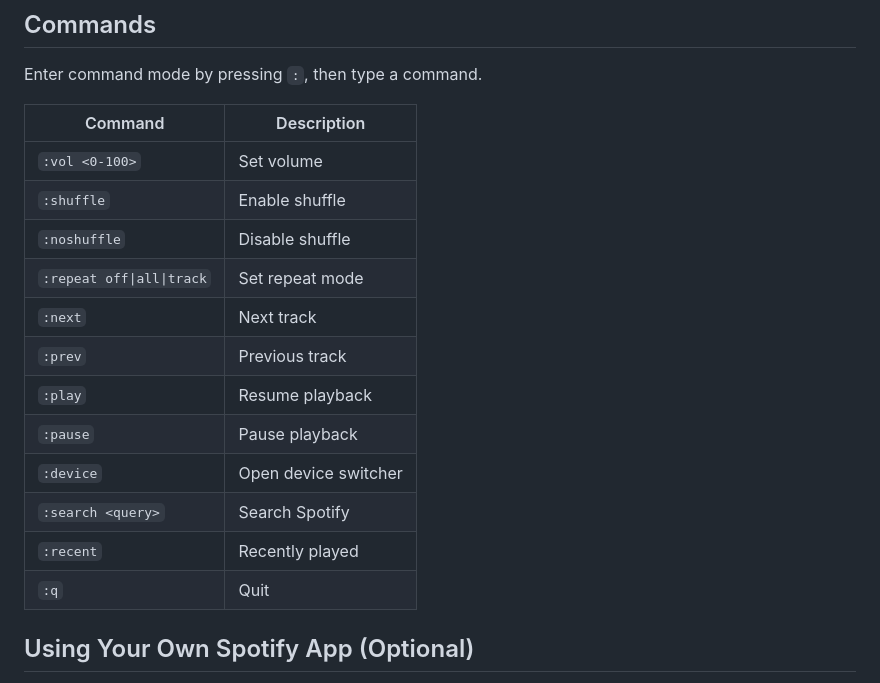
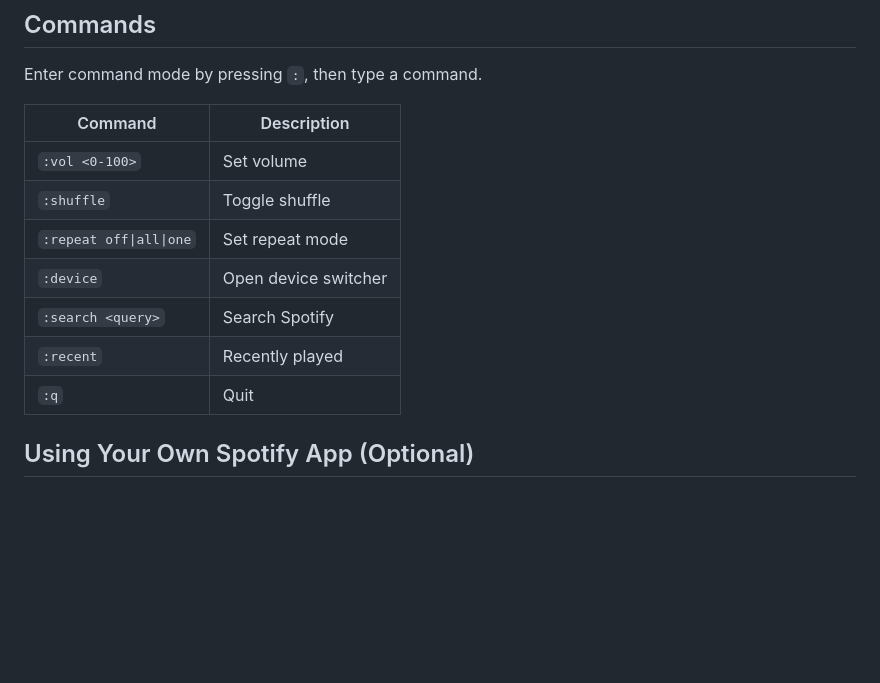
Before and after one commit to danfry1/waxon, a Markdown page: README.md, the part around the change. Drawn GitHub-style; blank space fills up the shorter version.

Commit message:
docs: fix README commands to match actual implementation

```diff
--- a/README.md
+++ b/README.md
@@ -118,20 +118,15 @@ go install github.com/danfry1/waxon@latest
 
 Enter command mode by pressing `:`, then type a command.
 
-| Command                  | Description          |
-|--------------------------|----------------------|
-| `:vol <0-100>`           | Set volume           |
-| `:shuffle`               | Enable shuffle       |
-| `:noshuffle`             | Disable shuffle      |
-| `:repeat off\|all\|track` | Set repeat mode      |
-| `:next`                  | Next track           |
-| `:prev`                  | Previous track       |
-| `:play`                  | Resume playback      |
-| `:pause`                 | Pause playback       |
-| `:device`                | Open device switcher |
-| `:search <query>`        | Search Spotify       |
-| `:recent`                | Recently played      |
-| `:q`                     | Quit                 |
+| Command                 | Description          |
+|-------------------------|----------------------|
+| `:vol <0-100>`          | Set volume           |
+| `:shuffle`              | Toggle shuffle       |
+| `:repeat off\|all\|one` | Set repeat mode      |
+| `:device`               | Open device switcher |
+| `:search <query>`       | Search Spotify       |
+| `:recent`               | Recently played      |
+| `:q`                    | Quit                 |
 
 ## Using Your Own Spotify App (Optional)
 
```
